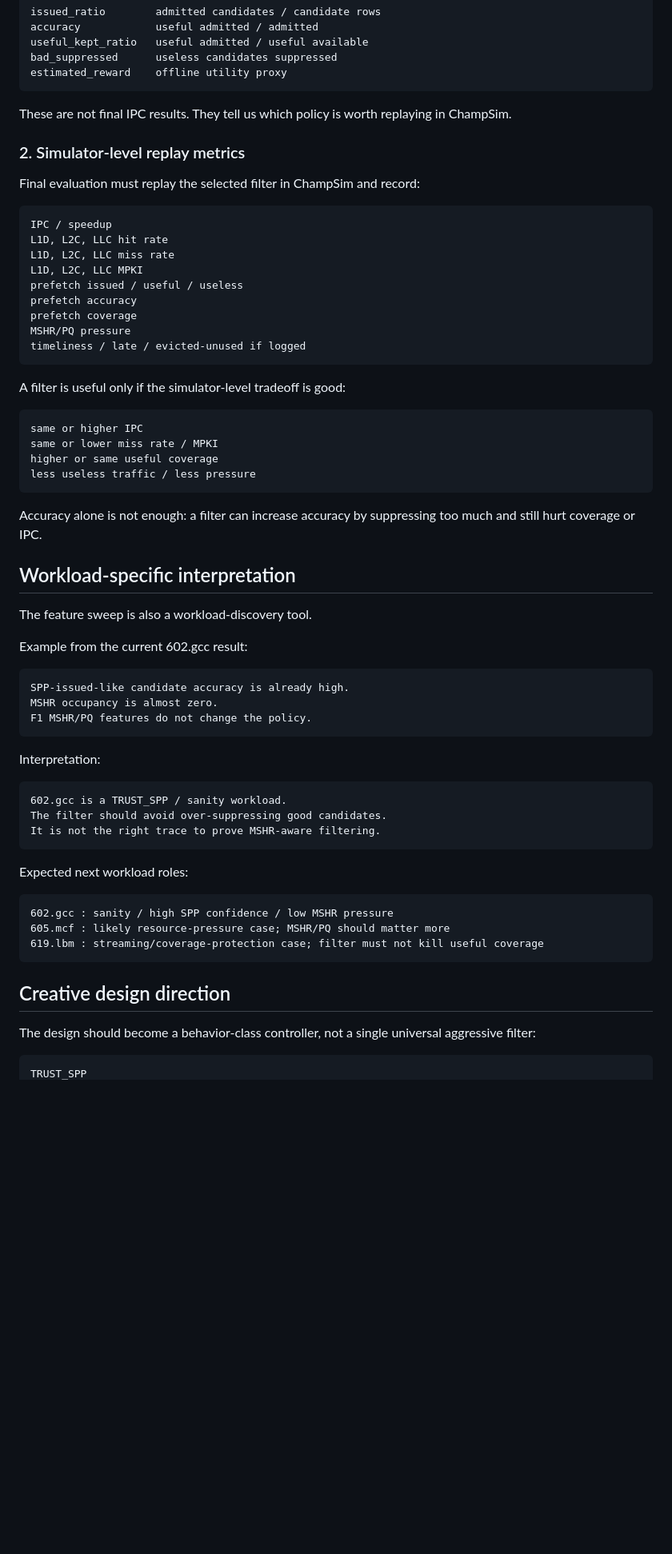
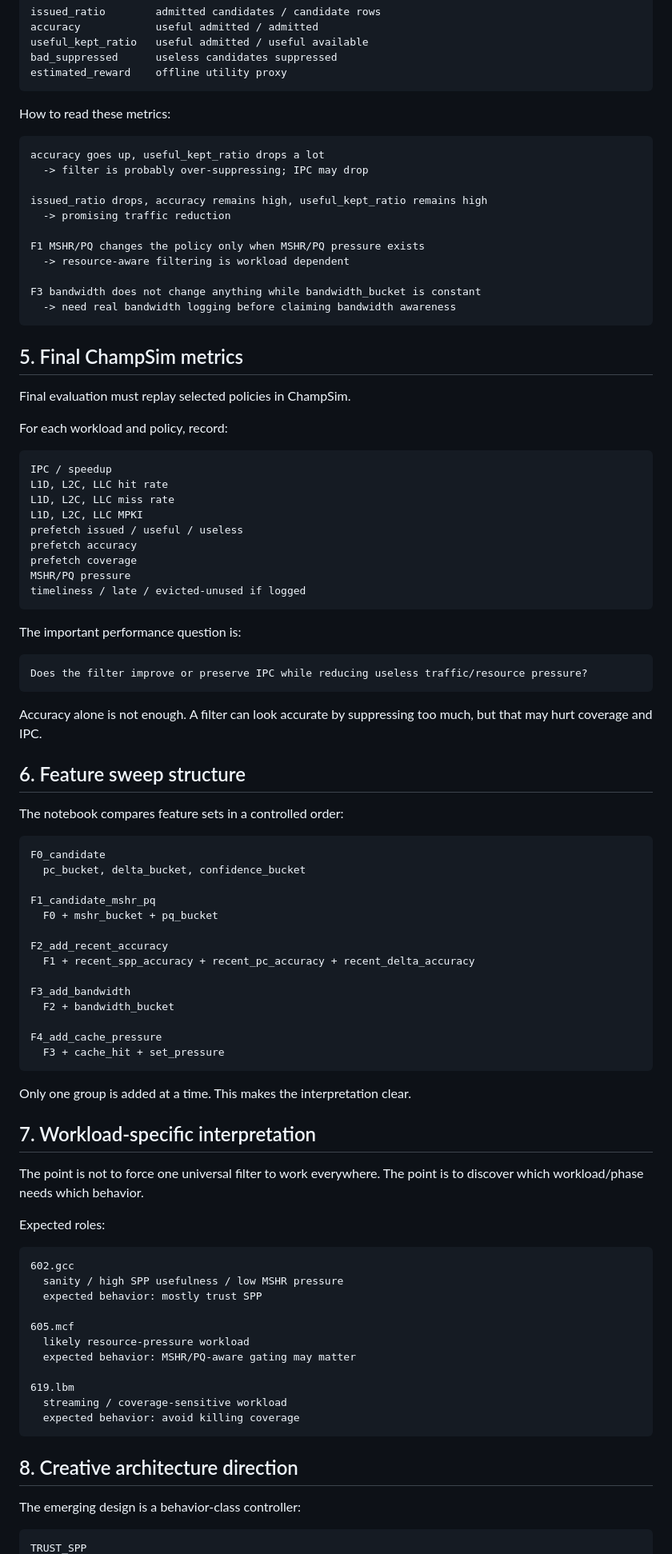
Before and after one commit to Angelawoo572/cache_arch, a Markdown page: projects/post_prefetch_filter/README.md, the part around one of its changes. Shown at 80% size. Rendered like a GitHub page; blank space fills up the shorter version.

Commit message:
Rewrite post-prefetch README as a clearer metric story

````diff
--- a/projects/post_prefetch_filter/README.md
+++ b/projects/post_prefetch_filter/README.md
@@ -93,11 +84,27 @@ bad_suppressed      useless candidates suppressed
 estimated_reward    offline utility proxy
 ```
 
-These are not final IPC results. They tell us which policy is worth replaying in ChampSim.
+How to read these metrics:
 
-### 2. Simulator-level replay metrics
+```text
+accuracy goes up, useful_kept_ratio drops a lot
+  -> filter is probably over-suppressing; IPC may drop
 
-Final evaluation must replay the selected filter in ChampSim and record:
+issued_ratio drops, accuracy remains high, useful_kept_ratio remains high
+  -> promising traffic reduction
+
+F1 MSHR/PQ changes the policy only when MSHR/PQ pressure exists
+  -> resource-aware filtering is workload dependent
+
+F3 bandwidth does not change anything while bandwidth_bucket is constant
+  -> need real bandwidth logging before claiming bandwidth awareness
+```
+
+## 5. Final ChampSim metrics
+
+Final evaluation must replay selected policies in ChampSim.
+
+For each workload and policy, record:
 
 ```text
 IPC / speedup
@@ -111,48 +118,60 @@ MSHR/PQ pressure
 timeliness / late / evicted-unused if logged
 ```
 
-A filter is useful only if the simulator-level tradeoff is good:
+The important performance question is:
 
 ```text
-same or higher IPC
-same or lower miss rate / MPKI
-higher or same useful coverage
-less useless traffic / less pressure
+Does the filter improve or preserve IPC while reducing useless traffic/resource pressure?
 ```
 
-Accuracy alone is not enough: a filter can increase accuracy by suppressing too much and still hurt coverage or IPC.
+Accuracy alone is not enough. A filter can look accurate by suppressing too much, but that may hurt coverage and IPC.
 
-## Workload-specific interpretation
+## 6. Feature sweep structure
 
-The feature sweep is also a workload-discovery tool.
-
-Example from the current 602.gcc result:
+The notebook compares feature sets in a controlled order:
 
 ```text
-SPP-issued-like candidate accuracy is already high.
-MSHR occupancy is almost zero.
-F1 MSHR/PQ features do not change the policy.
+F0_candidate
+  pc_bucket, delta_bucket, confidence_bucket
+
+F1_candidate_mshr_pq
+  F0 + mshr_bucket + pq_bucket
+
+F2_add_recent_accuracy
+  F1 + recent_spp_accuracy + recent_pc_accuracy + recent_delta_accuracy
+
+F3_add_bandwidth
+  F2 + bandwidth_bucket
+
+F4_add_cache_pressure
+  F3 + cache_hit + set_pressure
 ```
 
-Interpretation:
+Only one group is added at a time. This makes the interpretation clear.
+
+## 7. Workload-specific interpretation
+
+The point is not to force one universal filter to work everywhere. The point is to discover which workload/phase needs which behavior.
+
+Expected roles:
 
 ```text
-602.gcc is a TRUST_SPP / sanity workload.
-The filter should avoid over-suppressing good candidates.
-It is not the right trace to prove MSHR-aware filtering.
+602.gcc
+  sanity / high SPP usefulness / low MSHR pressure
+  expected behavior: mostly trust SPP
+
+605.mcf
+  likely resource-pressure workload
+  expected behavior: MSHR/PQ-aware gating may matter
+
+619.lbm
+  streaming / coverage-sensitive workload
+  expected behavior: avoid killing coverage
 ```
 
-Expected next workload roles:
+## 8. Creative architecture direction
 
-```text
-602.gcc : sanity / high SPP confidence / low MSHR pressure
-605.mcf : likely resource-pressure case; MSHR/PQ should matter more
-619.lbm : streaming/coverage-protection case; filter must not kill useful coverage
-```
-
-## Creative design direction
-
-The design should become a behavior-class controller, not a single universal aggressive filter:
+The emerging design is a behavior-class controller:
 
 ```text
 TRUST_SPP
````
Also changed, not shown: other parts of projects/post_prefetch_filter/README.md (+50 -94 lines).
